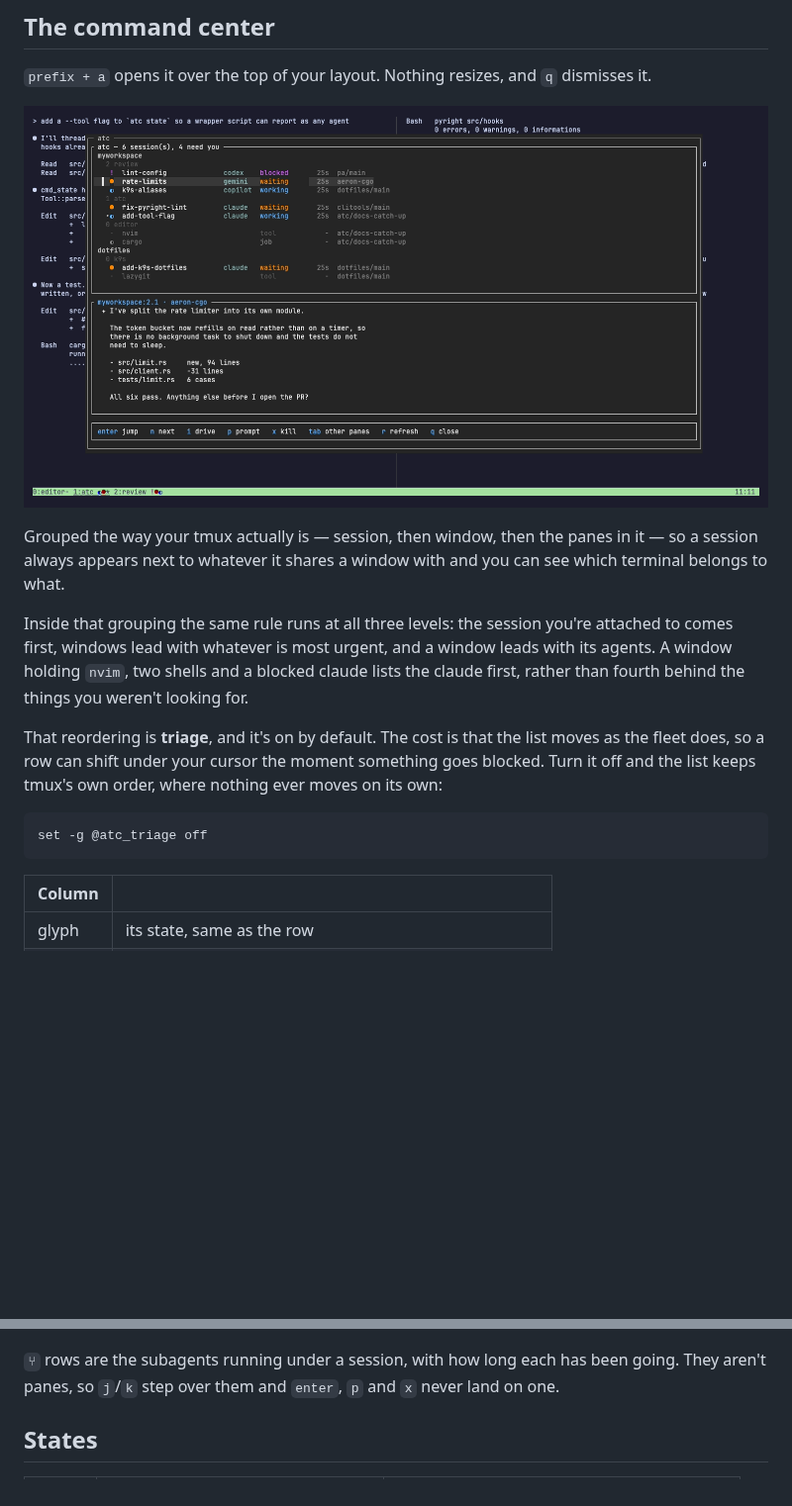
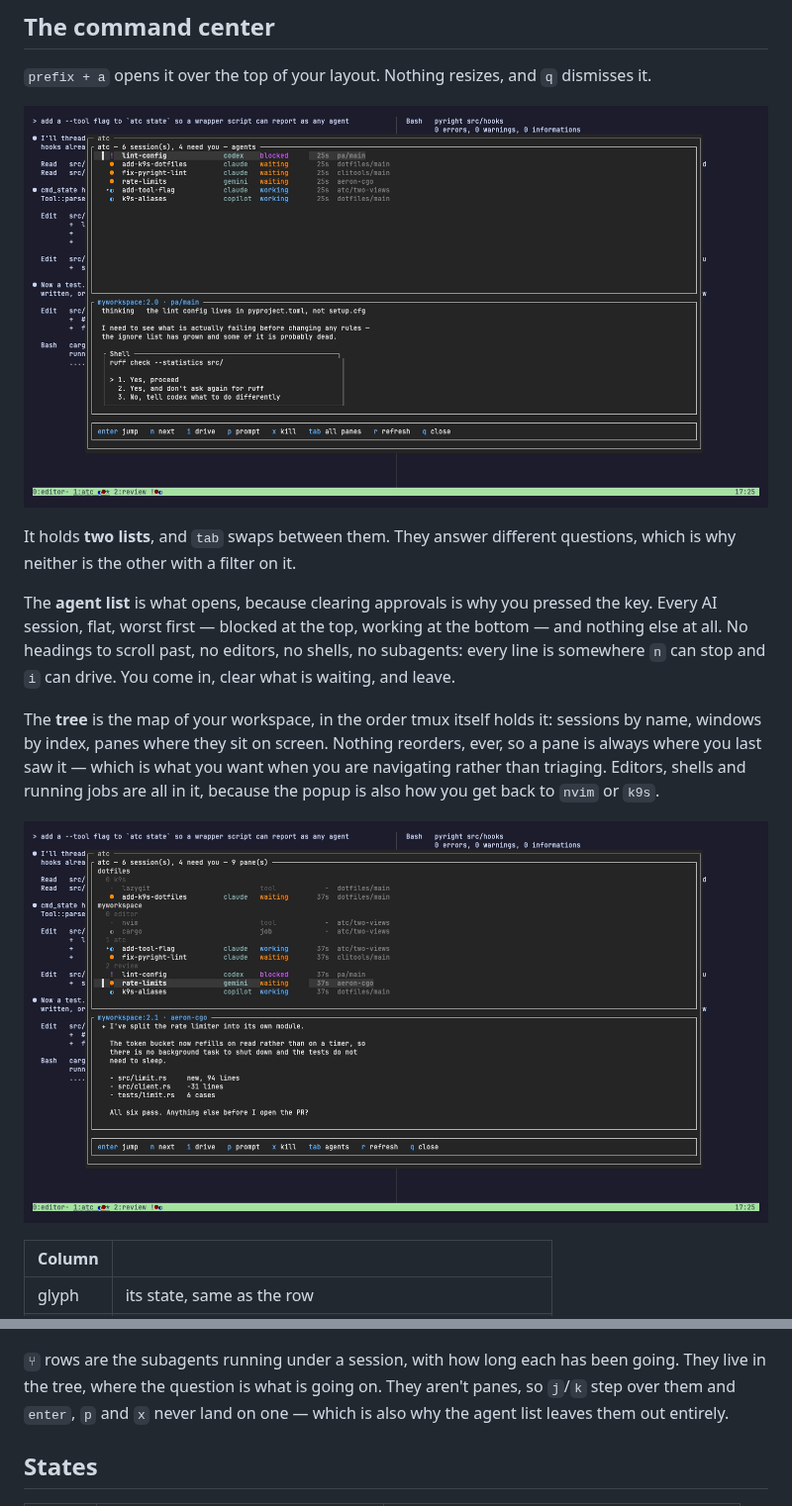
Before and after one commit to CMullaney01/atc, a Markdown page: README.md, 2 parts joined by grey strips. Shown at 99% size. GitHub-like rendering; pictures changed too: docs/img/popup-tree.png (added), docs/img/popup.png; blank space fills up the shorter version.

````diff
--- a/README.md
+++ b/README.md
@@ -62,22 +62,21 @@ dismisses it.
 
-Grouped the way your tmux actually is — session, then window, then the panes
-in it — so a session always appears next to whatever it shares a window with
-and you can see which terminal belongs to what.
+It holds **two lists**, and `tab` swaps between them. They answer different
+questions, which is why neither is the other with a filter on it.
 
-Inside that grouping the same rule runs at all three levels: the session
-you're attached to comes first, windows lead with whatever is most urgent, and
-a window leads with its agents. A window holding `nvim`, two shells and a
-blocked claude lists the claude first, rather than fourth behind the things
-you weren't looking for.
+The **agent list** is what opens, because clearing approvals is why you
+pressed the key. Every AI session, flat, worst first — blocked at the top,
+working at the bottom — and nothing else at all. No headings to scroll past,
+no editors, no shells, no subagents: every line is somewhere `n` can stop and
+`i` can drive. You come in, clear what is waiting, and leave.
 
-That reordering is **triage**, and it's on by default. The cost is that the
-list moves as the fleet does, so a row can shift under your cursor the moment
-something goes blocked. Turn it off and the list keeps tmux's own order, where
-nothing ever moves on its own:
+The **tree** is the map of your workspace, in the order tmux itself holds it:
+sessions by name, windows by index, panes where they sit on screen. Nothing
+reorders, ever, so a pane is always where you last saw it — which is what you
+want when you are navigating rather than triaging. Editors, shells and running
+jobs are all in it, because the popup is also how you get back to `nvim` or
+`k9s`.
 
-```sh
-set -g @atc_triage off
-```
+![The tree: every pane, grouped the way tmux holds it](docs/img/popup-tree.png)
 
 | Column | |
 |---|---|
@@ -126,8 +121,9 @@ the fleet:
 ![After jumping: now in the review window, with the blocked codex session](docs/img/jumped.png)
 
 `⑂` rows are the subagents running under a session, with how long each has
-been going. They aren't panes, so `j`/`k` step over them and `enter`, `p` and
-`x` never land on one.
+been going. They live in the tree, where the question is what is going on.
+They aren't panes, so `j`/`k` step over them and `enter`, `p` and `x` never
+land on one — which is also why the agent list leaves them out entirely.
 
 ## States
 
````
Also changed, not shown: other parts of README.md (+7 -11 lines), docs/img/hero.gif, docs/img/jumped.png, docs/img/popup-agents.png (deleted), 5 other files.
